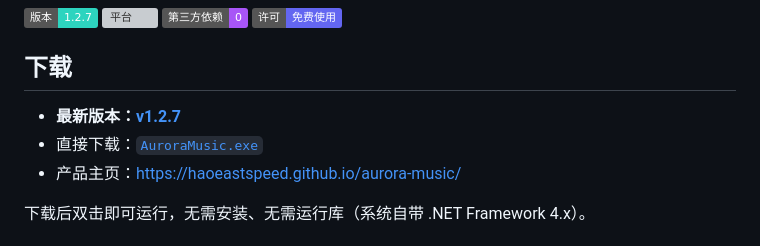
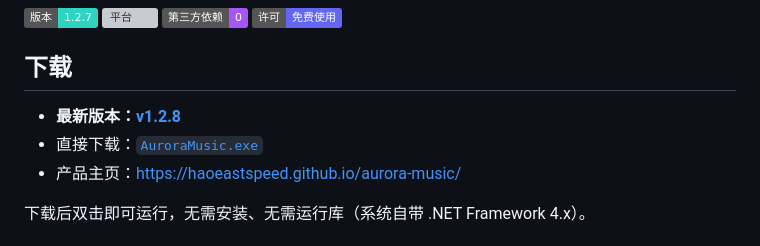
Before and after one commit to haoeastspeed/aurora-music, a Markdown page: README.md, the part around the change. Rendered like a GitHub page; badges without logos; grey boxes are pictures that could not be loaded.

Commit message:
发布 v1.2.8：更新 README

```diff
--- a/README.md
+++ b/README.md
@@ -6,8 +6,8 @@
 
 ## 下载
 
-- **最新版本：[v1.2.7](https://github.com/haoeastspeed/aurora-music/releases/latest)**
-- 直接下载：[`AuroraMusic.exe`](https://github.com/haoeastspeed/aurora-music/releases/download/v1.2.7/AuroraMusic.exe)
+- **最新版本：[v1.2.8](https://github.com/haoeastspeed/aurora-music/releases/latest)**
+- 直接下载：[`AuroraMusic.exe`](https://github.com/haoeastspeed/aurora-music/releases/download/v1.2.8/AuroraMusic.exe)
 - 产品主页：<https://haoeastspeed.github.io/aurora-music/>
 
 下载后双击即可运行，无需安装、无需运行库（系统自带 .NET Framework 4.x）。
```
